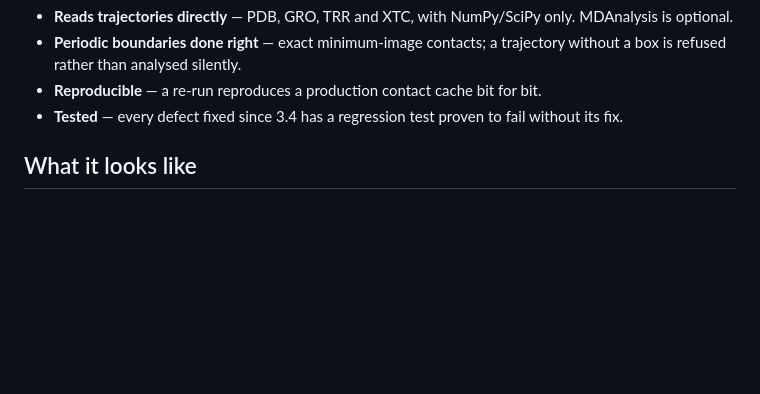
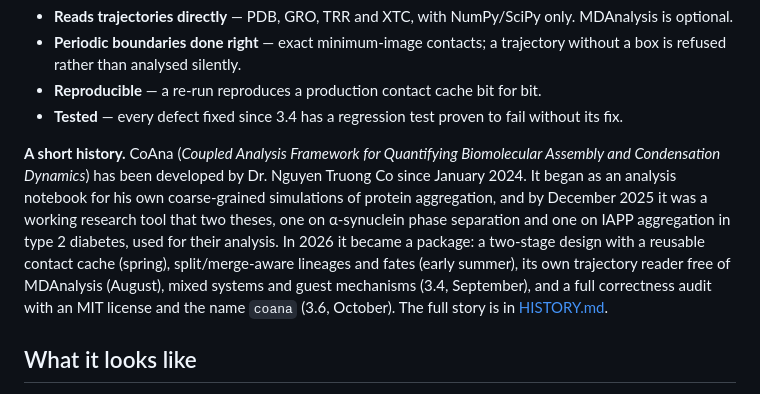
Before and after one commit to nguoithamdo/CoAna, a Markdown page: README.md, the part around the change. GitHub-like rendering; blank space fills up the shorter version.

Commit message:
README: add a short history of CoAna

```diff
--- a/README.md
+++ b/README.md
@@ -20,6 +20,19 @@ it was inside: incorporated, catalytic, passenger, promoting, or bystander.
 - **Reproducible** — a re-run reproduces a production contact cache bit for bit.
 - **Tested** — every defect fixed since 3.4 has a regression test proven to fail
   without its fix.
+
+**A short history.** CoAna (*Coupled Analysis Framework for Quantifying
+Biomolecular Assembly and Condensation Dynamics*) has been developed by
+Dr. Nguyen Truong Co since January 2024. It began as an analysis notebook for
+his own coarse-grained simulations of protein aggregation, and by December
+2025 it was a working research tool that two theses, one on α-synuclein phase
+separation and one on IAPP aggregation in type 2 diabetes, used for their
+analysis. In 2026 it became a package: a two-stage design with a reusable
+contact cache (spring), split/merge-aware lineages and fates (early summer),
+its own trajectory reader free of MDAnalysis (August), mixed systems and
+guest mechanisms (3.4, September), and a full correctness audit with an MIT
+license and the name `coana` (3.6, October). The full story is in
+[HISTORY.md](HISTORY.md).
 
 ## What it looks like
 
```
